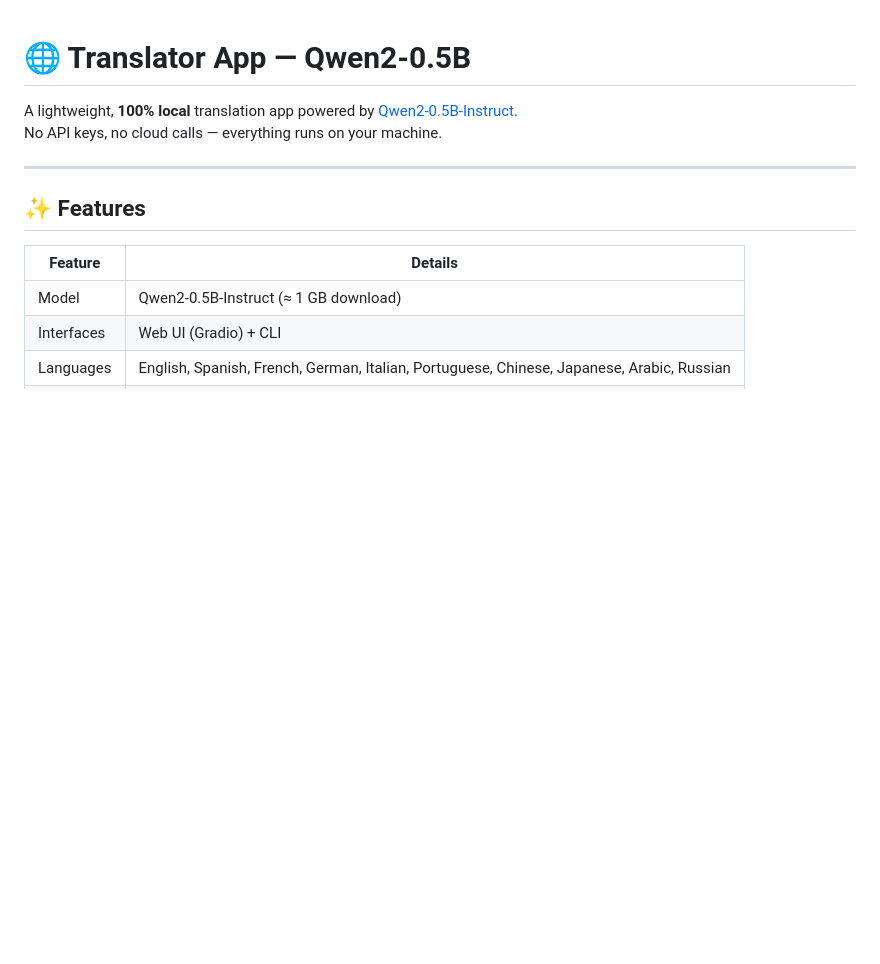
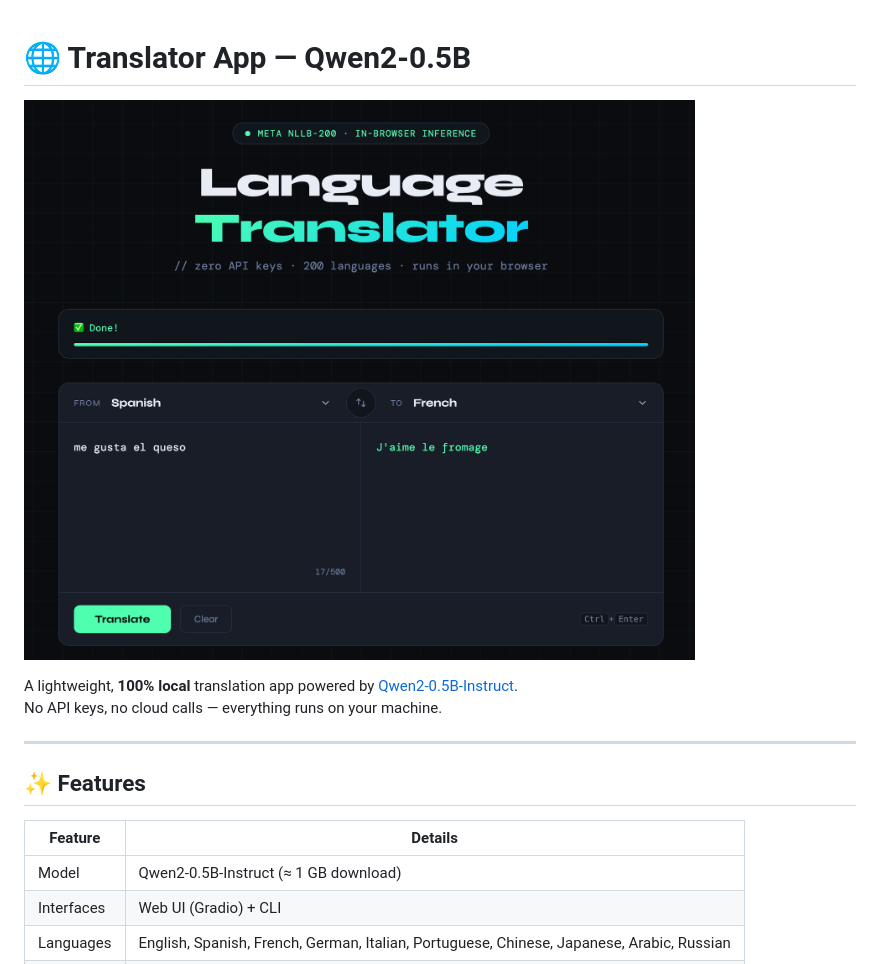
Before and after one commit to a01801041-alt/translator-qwen2, a Markdown page: README.md, the part around the change printed below. Drawn GitHub-style; pictures changed too: docs/screenshot.png (added); blank space fills up the shorter version.

Commit message:
Add screenshot as README cover image

```diff
--- a/README.md
+++ b/README.md
@@ -1,4 +1,6 @@
 # 🌐 Translator App — Qwen2-0.5B
+
+![Language Translator](docs/screenshot.png)
 
 A lightweight, **100% local** translation app powered by [Qwen2-0.5B-Instruct](https://huggingface.co/Qwen/Qwen2-0.5B-Instruct).
 No API keys, no cloud calls — everything runs on your machine.
```
Also changed, not shown: other parts of README.md (+0 -2 lines).
